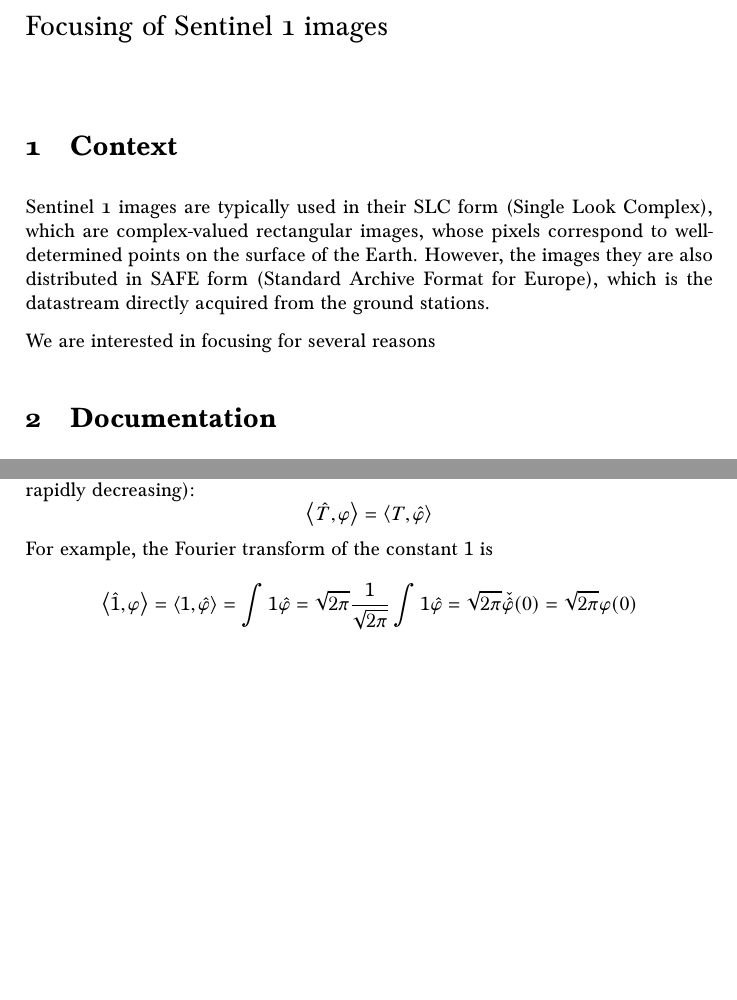
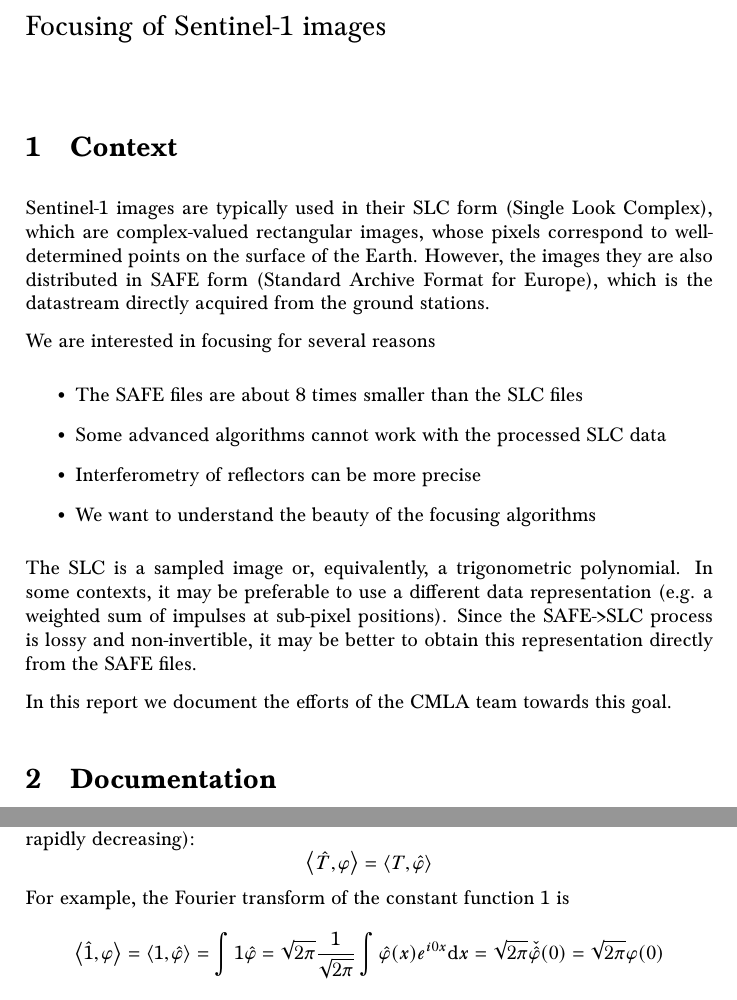
Before and after one commit to mnhrdt/phoqueouzygne, a LaTeX document (doc/a/a.tex): two parts of pages 1 and 4 of 4 before the commit and two parts of pages 1 and 5 of 5 after it, joined at a grey line, cut so that both start at the same text, the shorter picture padded with empty space. Compiled offline with pdfLaTeX.

Commit message:
[doc] write motivation

```diff
--- a/doc/a/a.tex
+++ b/doc/a/a.tex
@@ -36,25 +30,34 @@
 \newcommand{\pairing}[2]{\left\langle #1,#2\right\rangle}
 
 
-
 \begin{document}
 
-{\Large Focusing of Sentinel 1 images}
-
+{\Large Focusing of Sentinel-1 images}
 \vspace{2em}
 
 \section{Context}
 
-Sentinel~1 images are typically used in their SLC form (Single Look Complex),
+Sentinel-1 images are typically used in their SLC form (Single Look Complex),
 which are complex-valued rectangular images, whose pixels correspond to
 well-determined points on the surface of the Earth.  However, the images they
 are also distributed in SAFE form (Standard Archive Format for Europe), which
 is the datastream directly acquired from the ground stations.
 
 We are interested in focusing for several reasons
-%\begin{itemize}
-%	\item
-%\end{itemize}«»
+\begin{itemize}
+	\item The SAFE files are about 8 times smaller than the SLC files
+	\item Some advanced algorithms cannot work with the processed SLC data
+	\item Interferometry of reflectors can be more precise
+	\item We want to understand the beauty of the focusing algorithms
+\end{itemize}
+
+The SLC is a sampled image or, equivalently, a trigonometric polynomial.  In
+some contexts, it may be preferable to use a different data representation
+(e.g. a weighted sum of impulses at sub-pixel positions).
+Since the SAFE->SLC process is lossy and non-invertible, it may be better to
+obtain this representation directly from the SAFE files.
+
+In this report we document the efforts of the CMLA team towards this goal.
 
 \section{Documentation}
 
@@ -278,7 +302,7 @@
 =
 \pairing{T}{\hat{\varphi}}
 $$
-For example, the Fourier transform of the constant~$1$ is
+For example, the Fourier transform of the constant function~$1$ is
 $$
 \pairing{\hat 1}{\varphi}
 =
@@ -286,7 +310,7 @@
 =
 \int 1\hat\varphi
 =
-\sqrt{2\pi}\frac{1}{\sqrt{2\pi}}\int 1\hat\varphi
+\sqrt{2\pi}\frac{1}{\sqrt{2\pi}}\int \hat\varphi(x)e^{i0x}\ud x
 =\sqrt{2\pi}\check{\hat{\varphi}}(0)
 =\sqrt{2\pi}\varphi(0)
 $$
```
Also changed, not shown: doc/a/Makefile, doc/a/a.tex (56 more changed lines).
